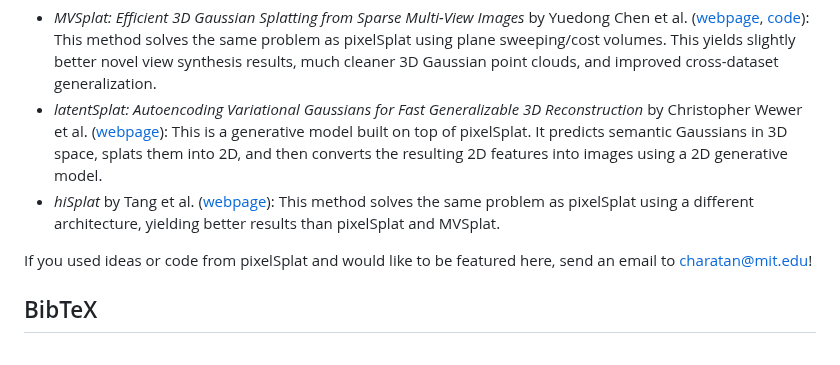
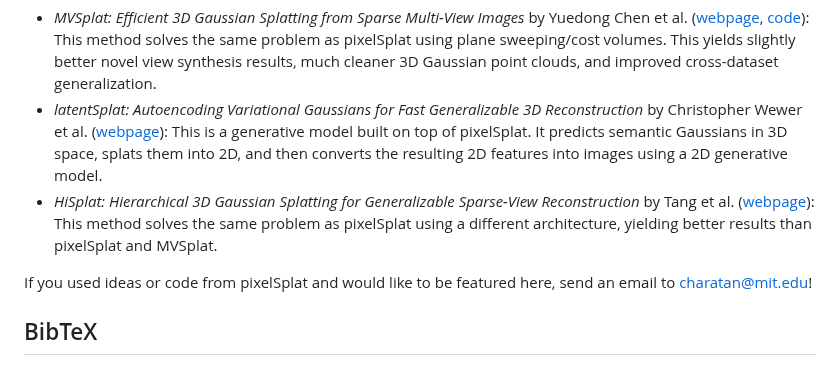
Before and after one commit to dcharatan/pixelsplat, a Markdown page: README.md, the part around the change. Drawn GitHub-style.

```diff
--- a/README.md
+++ b/README.md
@@ -135,7 +135,7 @@ Check out the following papers that build on top of pixelSplat's codebase:
 
 - *MVSplat: Efficient 3D Gaussian Splatting from Sparse Multi-View Images* by Yuedong Chen et al. ([webpage](https://donydchen.github.io/mvsplat/), [code](https://github.com/donydchen/mvsplat)): This method solves the same problem as pixelSplat using plane sweeping/cost volumes. This yields slightly better novel view synthesis results, much cleaner 3D Gaussian point clouds, and improved cross-dataset generalization.
 - *latentSplat: Autoencoding Variational Gaussians for Fast Generalizable 3D Reconstruction* by Christopher Wewer et al. ([webpage](https://geometric-rl.mpi-inf.mpg.de/latentsplat/)): This is a generative model built on top of pixelSplat. It predicts semantic Gaussians in 3D space, splats them into 2D, and then converts the resulting 2D features into images using a 2D generative model.
-- *hiSplat* by Tang et al. ([webpage](https://open3dvlab.github.io/HiSplat/)): This method solves the same problem as pixelSplat using a different architecture, yielding better results than pixelSplat and MVSplat.
+- *HiSplat: Hierarchical 3D Gaussian Splatting for Generalizable Sparse-View Reconstruction* by Tang et al. ([webpage](https://open3dvlab.github.io/HiSplat/)): This method solves the same problem as pixelSplat using a different architecture, yielding better results than pixelSplat and MVSplat.
 
 If you used ideas or code from pixelSplat and would like to be featured here, send an email to charatan@mit.edu!
 
```
